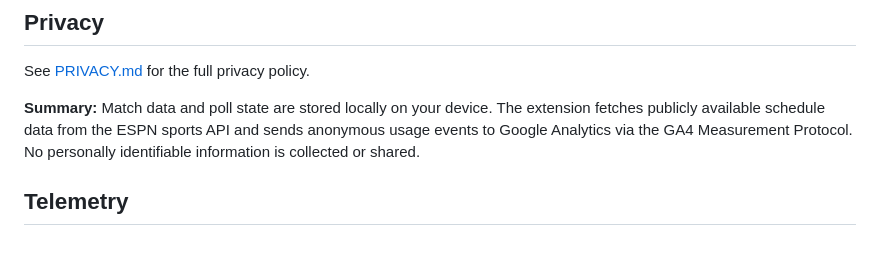
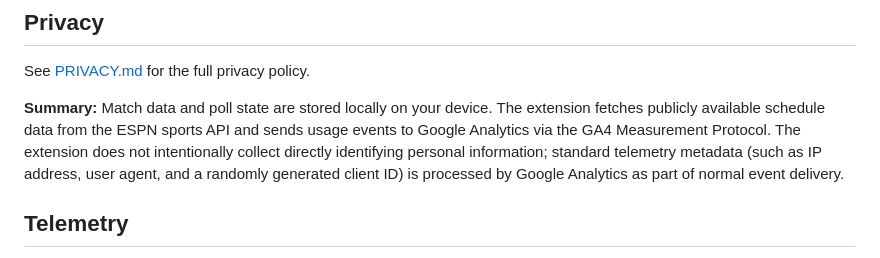
Before and after one commit to Tony5897/timbers-chrome-ext, a Markdown page: README.md, the part around the change. GitHub-like rendering.

Commit message:
docs: narrow privacy summary to accurately reflect GA4 telemetry metadata handling

```diff
--- a/README.md
+++ b/README.md
@@ -197,7 +197,7 @@ The extension is live on the Chrome Web Store and installable via direct link. I
 
 See [PRIVACY.md](PRIVACY.md) for the full privacy policy.
 
-**Summary:** Match data and poll state are stored locally on your device. The extension fetches publicly available schedule data from the ESPN sports API and sends anonymous usage events to Google Analytics via the GA4 Measurement Protocol. No personally identifiable information is collected or shared.
+**Summary:** Match data and poll state are stored locally on your device. The extension fetches publicly available schedule data from the ESPN sports API and sends usage events to Google Analytics via the GA4 Measurement Protocol. The extension does not intentionally collect directly identifying personal information; standard telemetry metadata (such as IP address, user agent, and a randomly generated client ID) is processed by Google Analytics as part of normal event delivery.
 
 ## Telemetry
 
```
